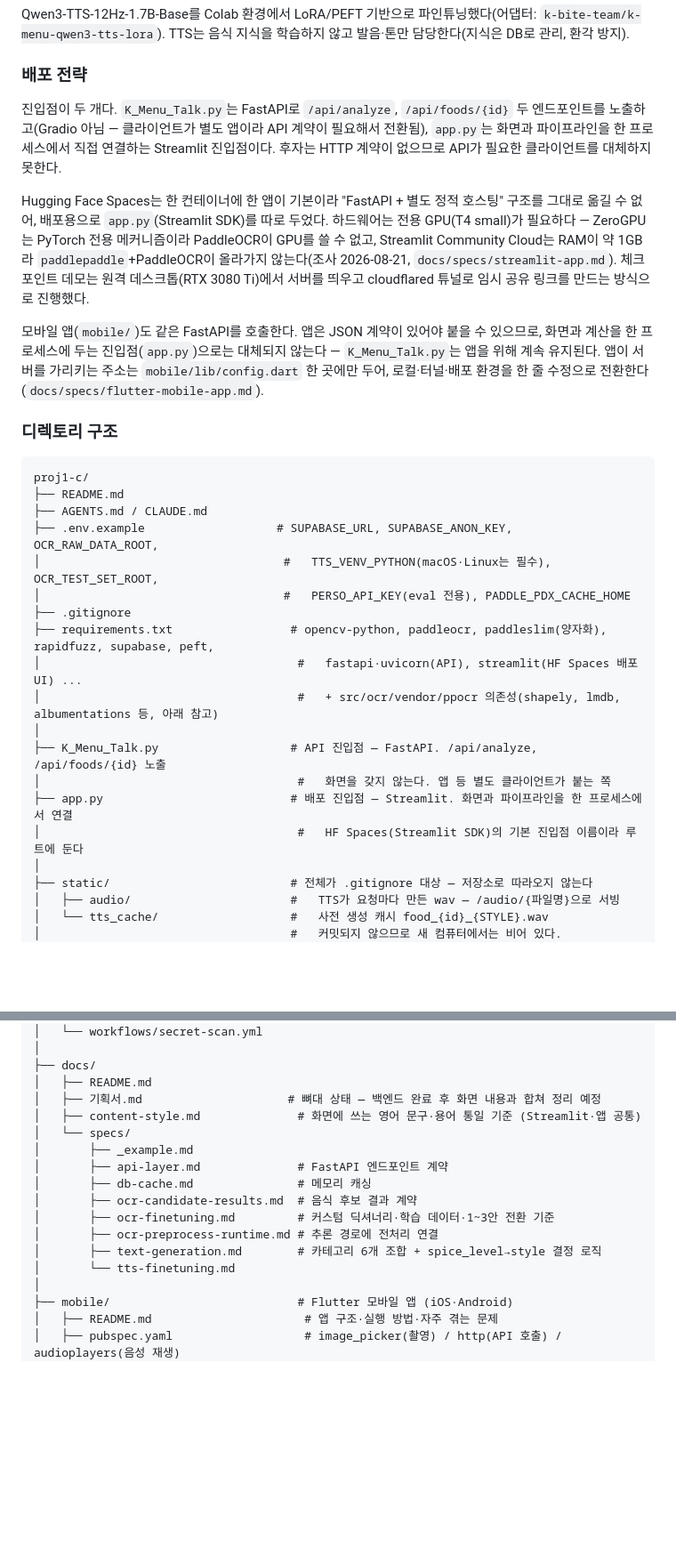
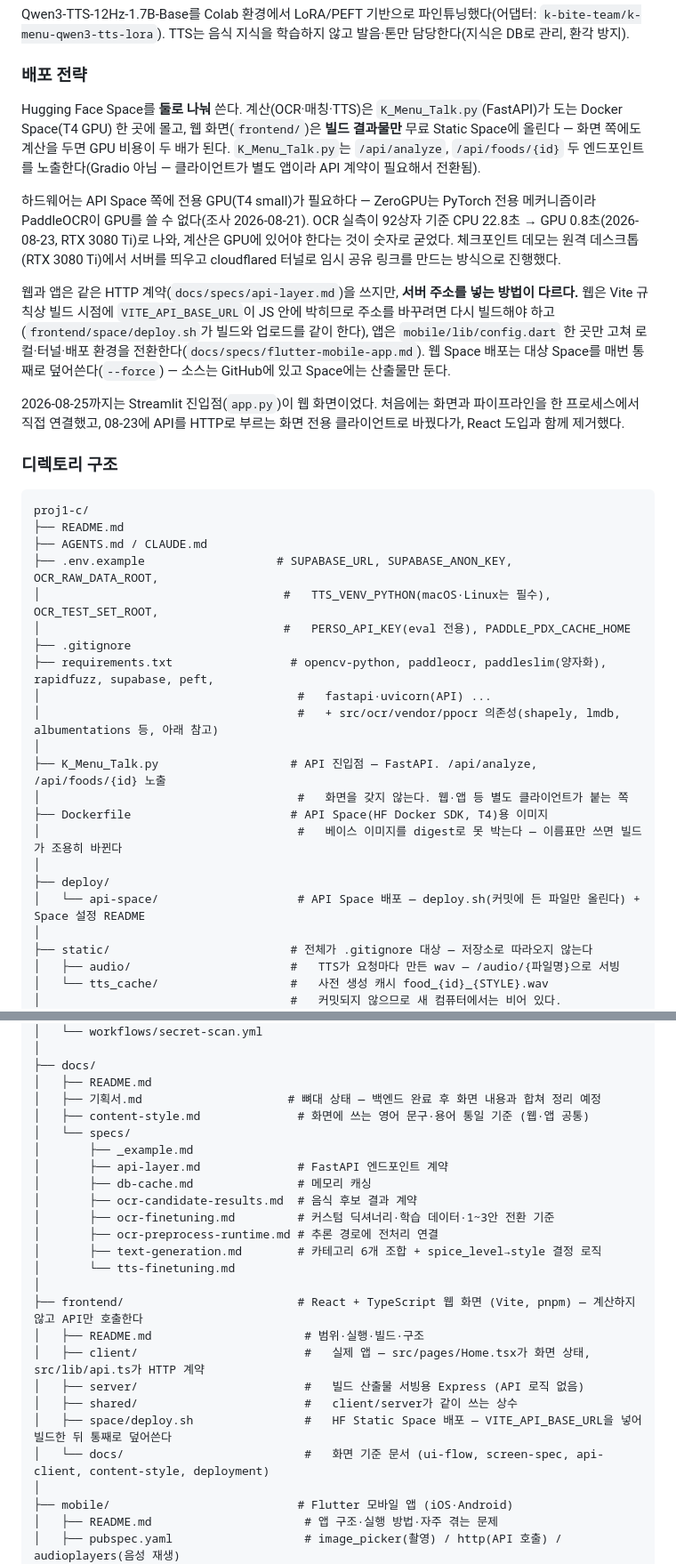
Before and after one commit to HJU5022/K_Menu_Voice_Guide, a Markdown page: README.md, 2 parts joined by grey strips. Shown at 89% size. GitHub-like rendering; blank space fills up the shorter version.

Commit message:
docs: README 배포 경로를 React 웹 + HF Space 두 곳으로 고쳐 적는다

```diff
--- a/README.md
+++ b/README.md
@@ -183,11 +183,13 @@ Qwen3-TTS-12Hz-1.7B-Base를 Colab 환경에서 LoRA/PEFT 기반으로 파인튜
 
 ### 배포 전략
 
-진입점이 두 개다. `K_Menu_Talk.py`는 FastAPI로 `/api/analyze`, `/api/foods/{id}` 두 엔드포인트를 노출하고(Gradio 아님 — 클라이언트가 별도 앱이라 API 계약이 필요해서 전환됨), `app.py`는 화면과 파이프라인을 한 프로세스에서 직접 연결하는 Streamlit 진입점이다. 후자는 HTTP 계약이 없으므로 API가 필요한 클라이언트를 대체하지 못한다.
+Hugging Face Space를 **둘로 나눠** 쓴다. 계산(OCR·매칭·TTS)은 `K_Menu_Talk.py`(FastAPI)가 도는 Docker Space(T4 GPU) 한 곳에 몰고, 웹 화면(`frontend/`)은 **빌드 결과물만** 무료 Static Space에 올린다 — 화면 쪽에도 계산을 두면 GPU 비용이 두 배가 된다. `K_Menu_Talk.py`는 `/api/analyze`, `/api/foods/{id}` 두 엔드포인트를 노출한다(Gradio 아님 — 클라이언트가 별도 앱이라 API 계약이 필요해서 전환됨).
 
-Hugging Face Spaces는 한 컨테이너에 한 앱이 기본이라 "FastAPI + 별도 정적 호스팅" 구조를 그대로 옮길 수 없어, 배포용으로 `app.py`(Streamlit SDK)를 따로 두었다. 하드웨어는 전용 GPU(T4 small)가 필요하다 — ZeroGPU는 PyTorch 전용 메커니즘이라 PaddleOCR이 GPU를 쓸 수 없고, Streamlit Community Cloud는 RAM이 약 1GB라 `paddlepaddle`+PaddleOCR이 올라가지 않는다(조사 2026-08-21, `docs/specs/streamlit-app.md`). 체크포인트 데모는 원격 데스크톱(RTX 3080 Ti)에서 서버를 띄우고 cloudflared 튜널로 임시 공유 링크를 만드는 방식으로 진행했다.
+하드웨어는 API Space 쪽에 전용 GPU(T4 small)가 필요하다 — ZeroGPU는 PyTorch 전용 메커니즘이라 PaddleOCR이 GPU를 쓸 수 없다(조사 2026-08-21). OCR 실측이 92상자 기준 CPU 22.8초 → GPU 0.8초(2026-08-23, RTX 3080 Ti)로 나와, 계산은 GPU에 있어야 한다는 것이 숫자로 굳었다. 체크포인트 데모는 원격 데스크톱(RTX 3080 Ti)에서 서버를 띄우고 cloudflared 터널로 임시 공유 링크를 만드는 방식으로 진행했다.
 
-모바일 앱(`mobile/`)도 같은 FastAPI를 호출한다. 앱은 JSON 계약이 있어야 붙을 수 있으므로, 화면과 계산을 한 프로세스에 두는 진입점(`app.py`)으로는 대체되지 않는다 — `K_Menu_Talk.py`는 앱을 위해 계속 유지된다. 앱이 서버를 가리키는 주소는 `mobile/lib/config.dart` 한 곳에만 두어, 로컬·터널·배포 환경을 한 줄 수정으로 전환한다(`docs/specs/flutter-mobile-app.md`).
+웹과 앱은 같은 HTTP 계약(`docs/specs/api-layer.md`)을 쓰지만, **서버 주소를 넣는 방법이 다르다.** 웹은 Vite 규칙상 빌드 시점에 `VITE_API_BASE_URL`이 JS 안에 박히므로 주소를 바꾸려면 다시 빌드해야 하고(`frontend/space/deploy.sh`가 빌드와 업로드를 같이 한다), 앱은 `mobile/lib/config.dart` 한 곳만 고쳐 로컬·터널·배포 환경을 전환한다(`docs/specs/flutter-mobile-app.md`). 웹 Space 배포는 대상 Space를 매번 통째로 덮어쓴다(`--force`) — 소스는 GitHub에 있고 Space에는 산출물만 둔다.
+
+2026-08-25까지는 Streamlit 진입점(`app.py`)이 웹 화면이었다. 처음에는 화면과 파이프라인을 한 프로세스에서 직접 연결했고, 08-23에 API를 HTTP로 부르는 화면 전용 클라이언트로 바꿨다가, React 도입과 함께 제거했다.
 
 ### 디렉토리 구조
 
@@ -200,13 +202,16 @@ proj1-c/
 │                                   #   PERSO_API_KEY(eval 전용), PADDLE_PDX_CACHE_HOME
 ├── .gitignore
 ├── requirements.txt                 # opencv-python, paddleocr, paddleslim(양자화), rapidfuzz, supabase, peft,
-│                                     #   fastapi·uvicorn(API), streamlit(HF Spaces 배포 UI) ...
+│                                     #   fastapi·uvicorn(API) ...
 │                                     #   + src/ocr/vendor/ppocr 의존성(shapely, lmdb, albumentations 등, 아래 참고)
 │
 ├── K_Menu_Talk.py                   # API 진입점 — FastAPI. /api/analyze, /api/foods/{id} 노출
-│                                     #   화면을 갖지 않는다. 앱 등 별도 클라이언트가 붙는 쪽
-├── app.py                           # 배포 진입점 — Streamlit. 화면과 파이프라인을 한 프로세스에서 연결
-│                                     #   HF Spaces(Streamlit SDK)의 기본 진입점 이름이라 루트에 둔다
+│                                     #   화면을 갖지 않는다. 웹·앱 등 별도 클라이언트가 붙는 쪽
+├── Dockerfile                       # API Space(HF Docker SDK, T4)용 이미지
+│                                     #   베이스 이미지를 digest로 못 박는다 — 이름표만 쓰면 빌드가 조용히 바뀐다
+│
+├── deploy/
+│   └── api-space/                    # API Space 배포 — deploy.sh(커밋에 든 파일만 올린다) + Space 설정 README
 │
 ├── static/                          # 전체가 .gitignore 대상 — 저장소로 따라오지 않는다
 │   ├── audio/                       #   TTS가 요청마다 만든 wav — /audio/{파일명}으로 서빙
@@ -224,7 +229,7 @@ proj1-c/
 ├── docs/
 │   ├── README.md
 │   ├── 기획서.md                     # 뼈대 상태 — 백엔드 완료 후 화면 내용과 합쳐 정리 예정
-│   ├── content-style.md              # 화면에 쓰는 영어 문구·용어 통일 기준 (Streamlit·앱 공통)
+│   ├── content-style.md              # 화면에 쓰는 영어 문구·용어 통일 기준 (웹·앱 공통)
 │   └── specs/
 │       ├── _example.md
 │       ├── api-layer.md              # FastAPI 엔드포인트 계약
@@ -234,6 +239,14 @@ proj1-c/
 │       ├── ocr-preprocess-runtime.md # 추론 경로에 전처리 연결
 │       ├── text-generation.md        # 카테고리 6개 조합 + spice_level→style 결정 로직
 │       └── tts-finetuning.md
+│
+├── frontend/                         # React + TypeScript 웹 화면 (Vite, pnpm) — 계산하지 않고 API만 호출한다
+│   ├── README.md                      # 범위·실행·빌드·구조
+│   ├── client/                        #   실제 앱 — src/pages/Home.tsx가 화면 상태, src/lib/api.ts가 HTTP 계약
+│   ├── server/                        #   빌드 산출물 서빙용 Express (API 로직 없음)
+│   ├── shared/                        #   client/server가 같이 쓰는 상수
+│   ├── space/deploy.sh                #   HF Static Space 배포 — VITE_API_BASE_URL을 넣어 빌드한 뒤 통째로 덮어쓴다
+│   └── docs/                          #   화면 기준 문서 (ui-flow, screen-spec, api-client, content-style, deployment)
 │
 ├── mobile/                           # Flutter 모바일 앱 (iOS·Android)
 │   ├── README.md                      # 앱 구조·실행 방법·자주 겪는 문제
```
Also changed, not shown: other parts of README.md (+1 -1 lines).
